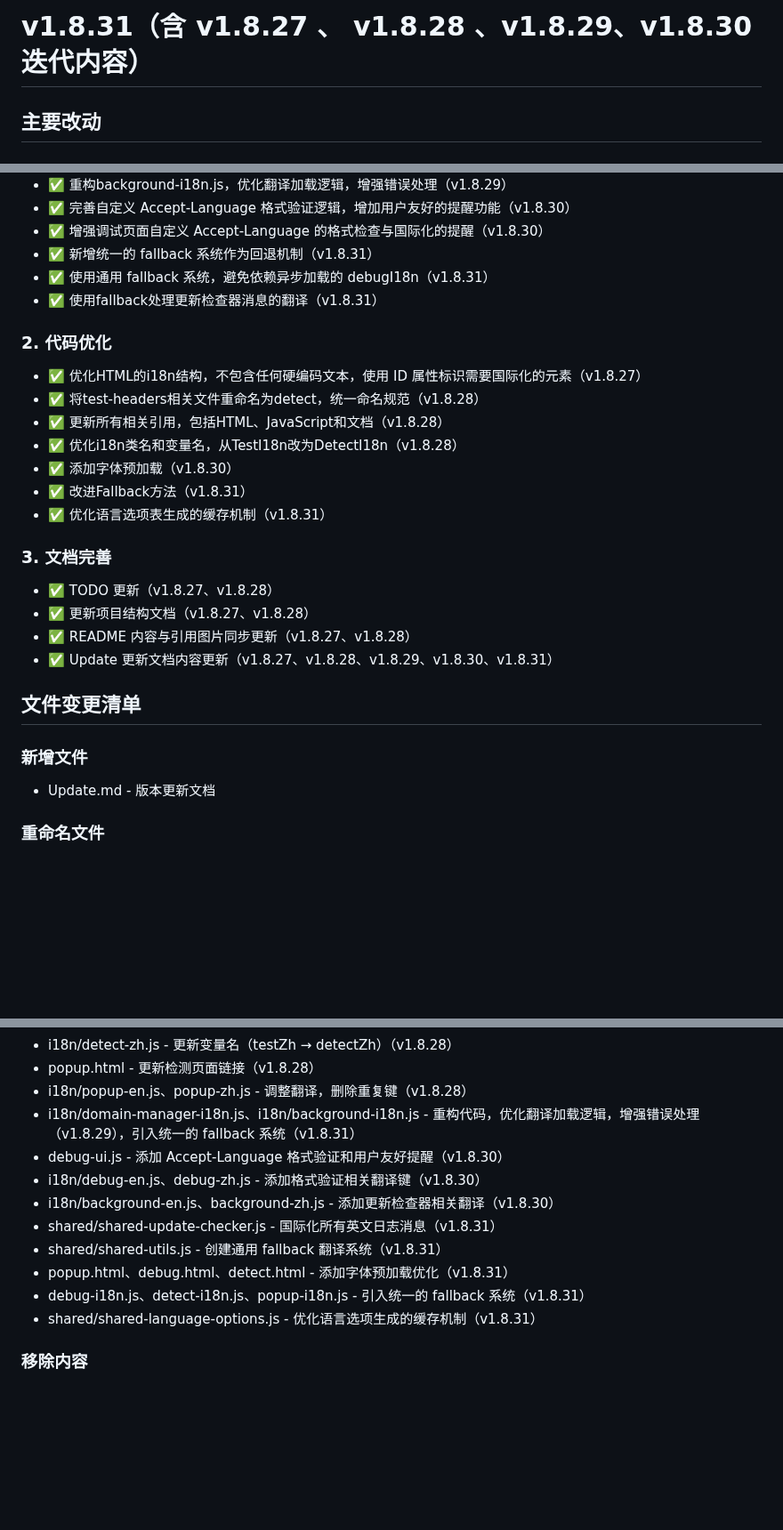
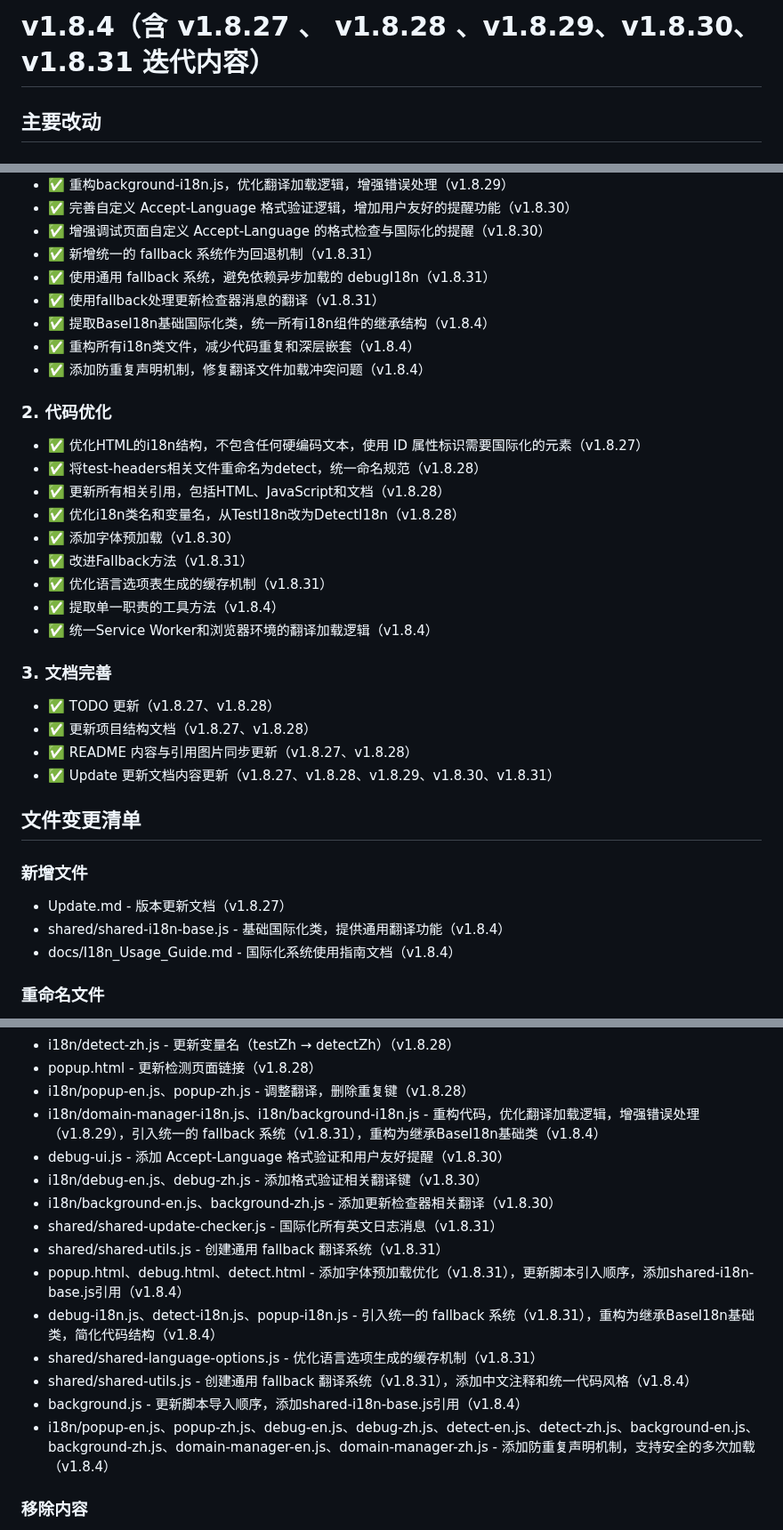
Before and after one commit to ChuwuYo/MultiLangSwitcher, a Markdown page: docs/Update.md, 3 parts joined by grey strips. Shown at 89% size. Rendered like a GitHub page; blank space fills up the shorter version.

Commit message:
docs: Update.md update

```diff
--- a/docs/Update.md
+++ b/docs/Update.md
@@ -1,4 +1,4 @@
-# v1.8.31（含 v1.8.27 、 v1.8.28 、v1.8.29、v1.8.30 迭代内容）
+# v1.8.4（含 v1.8.27 、 v1.8.28 、v1.8.29、v1.8.30、v1.8.31 迭代内容）
 
 ## 主要改动
 
@@ -13,6 +13,9 @@
 - ✅ 新增统一的 fallback 系统作为回退机制（v1.8.31）
 - ✅ 使用通用 fallback 系统，避免依赖异步加载的 debugI18n（v1.8.31）
 - ✅ 使用fallback处理更新检查器消息的翻译（v1.8.31）
+- ✅ 提取BaseI18n基础国际化类，统一所有i18n组件的继承结构（v1.8.4）
+- ✅ 重构所有i18n类文件，减少代码重复和深层嵌套（v1.8.4）
+- ✅ 添加防重复声明机制，修复翻译文件加载冲突问题（v1.8.4）
 
 ### 2. 代码优化
 
@@ -23,6 +26,8 @@
 - ✅ 添加字体预加载（v1.8.30）
 - ✅ 改进Fallback方法（v1.8.31）
 - ✅ 优化语言选项表生成的缓存机制（v1.8.31）
+- ✅ 提取单一职责的工具方法（v1.8.4）
+- ✅ 统一Service Worker和浏览器环境的翻译加载逻辑（v1.8.4）
 
 ### 3. 文档完善
 
@@ -36,7 +41,9 @@
 
 ### 新增文件
 
-- Update.md - 版本更新文档
+- Update.md - 版本更新文档（v1.8.27）
+- shared/shared-i18n-base.js - 基础国际化类，提供通用翻译功能（v1.8.4）
+- docs/I18n_Usage_Guide.md - 国际化系统使用指南文档（v1.8.4）
 
 ### 重命名文件
 
@@ -61,15 +68,18 @@
 - i18n/detect-zh.js - 更新变量名（testZh → detectZh）（v1.8.28）
 - popup.html - 更新检测页面链接（v1.8.28）
 - i18n/popup-en.js、popup-zh.js - 调整翻译，删除重复键（v1.8.28）
-- i18n/domain-manager-i18n.js、i18n/background-i18n.js - 重构代码，优化翻译加载逻辑，增强错误处理（v1.8.29），引入统一的 fallback 系统（v1.8.31）
+- i18n/domain-manager-i18n.js、i18n/background-i18n.js - 重构代码，优化翻译加载逻辑，增强错误处理（v1.8.29），引入统一的 fallback 系统（v1.8.31），重构为继承BaseI18n基础类（v1.8.4）
 - debug-ui.js - 添加 Accept-Language 格式验证和用户友好提醒（v1.8.30）
 - i18n/debug-en.js、debug-zh.js - 添加格式验证相关翻译键（v1.8.30）
 - i18n/background-en.js、background-zh.js - 添加更新检查器相关翻译（v1.8.30）
 - shared/shared-update-checker.js - 国际化所有英文日志消息（v1.8.31）
 - shared/shared-utils.js - 创建通用 fallback 翻译系统（v1.8.31）
-- popup.html、debug.html、detect.html - 添加字体预加载优化（v1.8.31）
-- debug-i18n.js、detect-i18n.js、popup-i18n.js - 引入统一的 fallback 系统（v1.8.31）
+- popup.html、debug.html、detect.html - 添加字体预加载优化（v1.8.31），更新脚本引入顺序，添加shared-i18n-base.js引用（v1.8.4）
+- debug-i18n.js、detect-i18n.js、popup-i18n.js - 引入统一的 fallback 系统（v1.8.31），重构为继承BaseI18n基础类，简化代码结构（v1.8.4）
 - shared/shared-language-options.js - 优化语言选项生成的缓存机制（v1.8.31）
+- shared/shared-utils.js - 创建通用 fallback 翻译系统（v1.8.31），添加中文注释和统一代码风格（v1.8.4）
+- background.js - 更新脚本导入顺序，添加shared-i18n-base.js引用（v1.8.4）
+- i18n/popup-en.js、popup-zh.js、debug-en.js、debug-zh.js、detect-en.js、detect-zh.js、background-en.js、background-zh.js、domain-manager-en.js、domain-manager-zh.js - 添加防重复声明机制，支持安全的多次加载（v1.8.4）
 
 ### 移除内容
 
```
